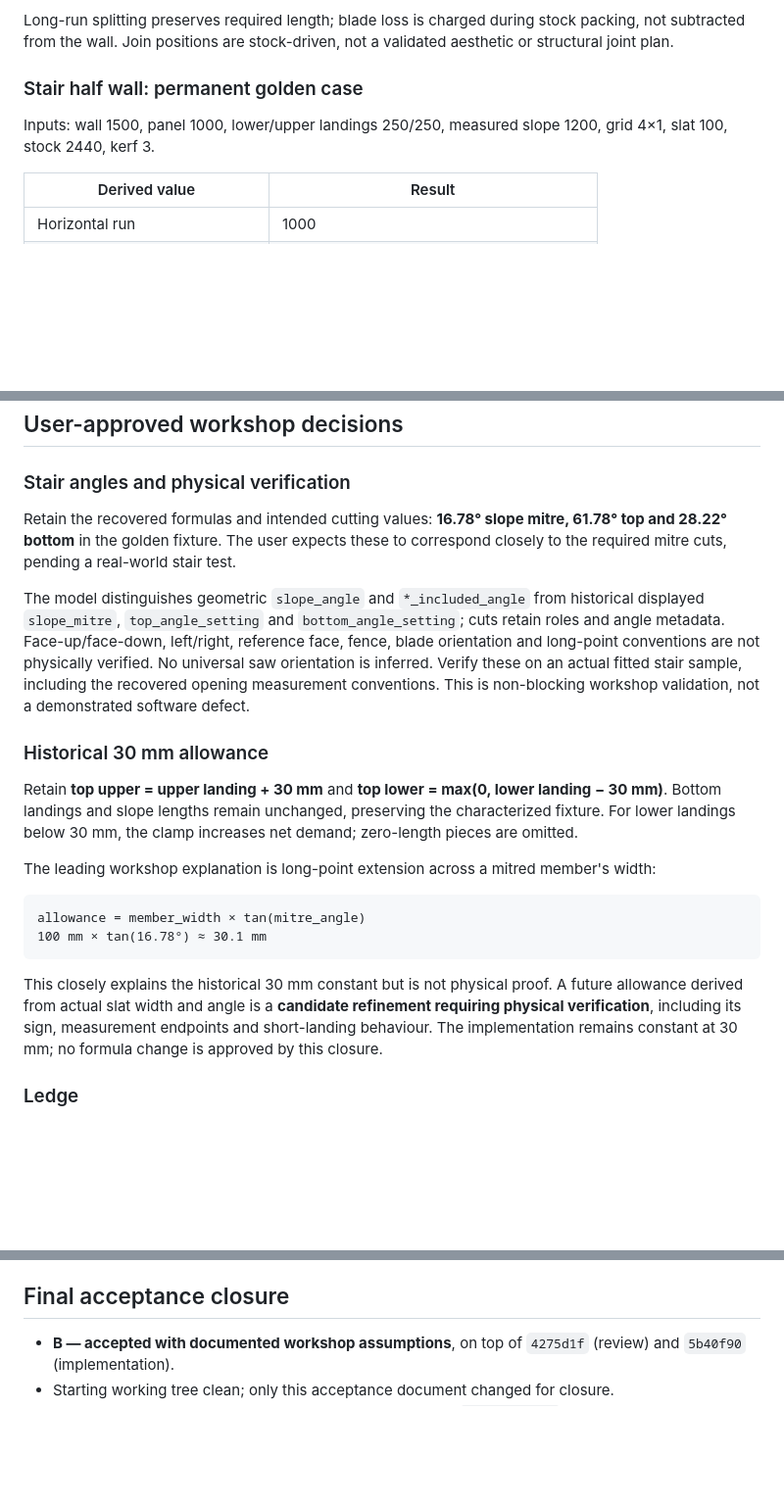
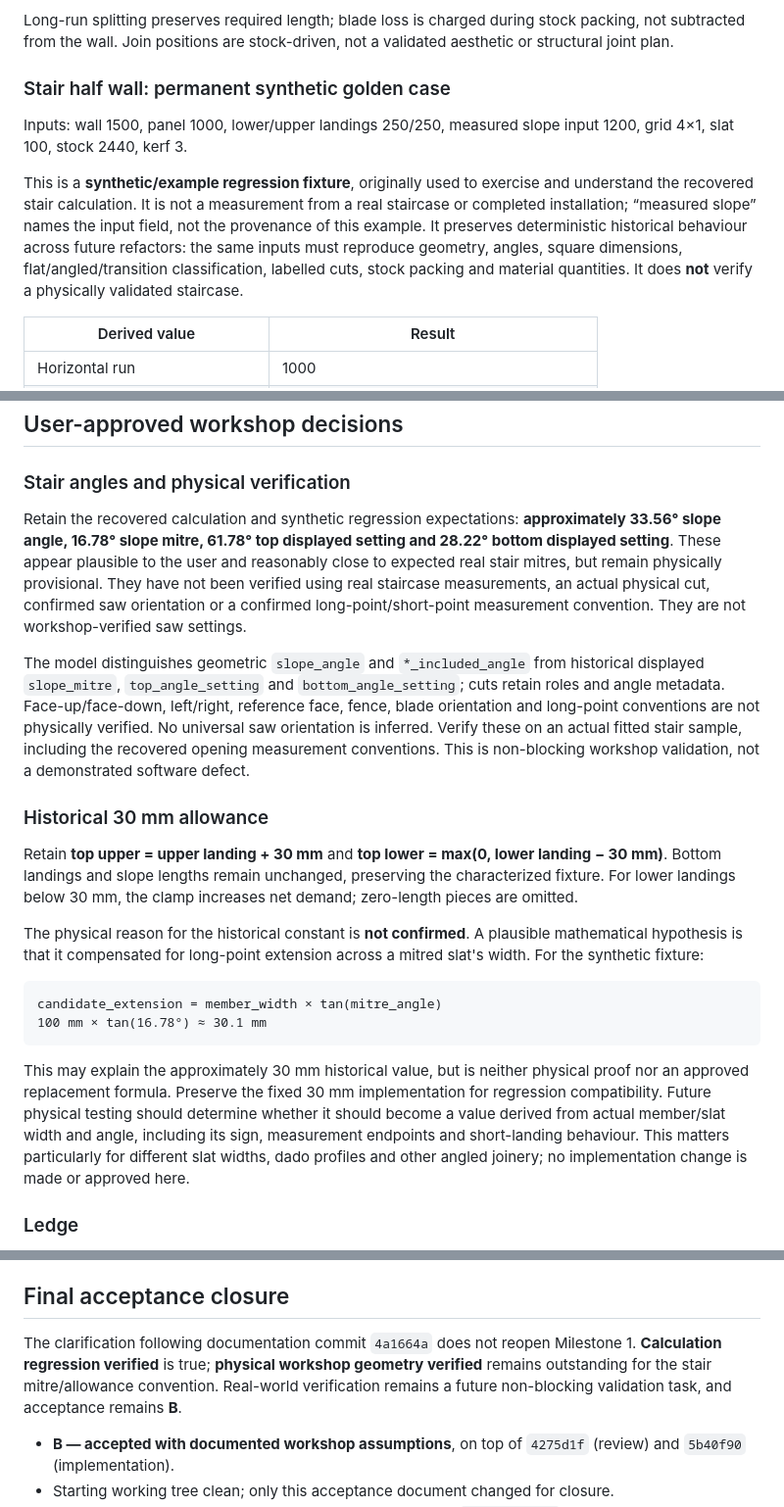
Before and after one commit to NEprod/thomass-timber-dashboard, a Markdown page: docs/MILESTONE_1_ACCEPTANCE.md, 3 parts joined by grey strips. Shown at 98% size. Drawn GitHub-style; blank space fills up the shorter version.

Commit message:
docs: clarify synthetic stair regression fixture

````diff
--- a/docs/MILESTONE_1_ACCEPTANCE.md
+++ b/docs/MILESTONE_1_ACCEPTANCE.md
@@ -37,9 +37,11 @@ Input 3000×1000, grid 4×1. Opening 625×800.
 
 Long-run splitting preserves required length; blade loss is charged during stock packing, not subtracted from the wall. Join positions are stock-driven, not a validated aesthetic or structural joint plan.
 
-### Stair half wall: permanent golden case
+### Stair half wall: permanent synthetic golden case
 
-Inputs: wall 1500, panel 1000, lower/upper landings 250/250, measured slope 1200, grid 4×1, slat 100, stock 2440, kerf 3.
+Inputs: wall 1500, panel 1000, lower/upper landings 250/250, measured slope input 1200, grid 4×1, slat 100, stock 2440, kerf 3.
+
+This is a **synthetic/example regression fixture**, originally used to exercise and understand the recovered stair calculation. It is not a measurement from a real staircase or completed installation; “measured slope” names the input field, not the provenance of this example. It preserves deterministic historical behaviour across future refactors: the same inputs must reproduce geometry, angles, square dimensions, flat/angled/transition classification, labelled cuts, stock packing and material quantities. It does **not** verify a physically validated staircase.
 
 | Derived value | Result |
 | --- | --- |
@@ -84,7 +86,7 @@ These values were obtained from the maintained calculators and reconciled with t
 
 ### Stair angles and physical verification
 
-Retain the recovered formulas and intended cutting values: **16.78° slope mitre, 61.78° top and 28.22° bottom** in the golden fixture. The user expects these to correspond closely to the required mitre cuts, pending a real-world stair test.
+Retain the recovered calculation and synthetic regression expectations: **approximately 33.56° slope angle, 16.78° slope mitre, 61.78° top displayed setting and 28.22° bottom displayed setting**. These appear plausible to the user and reasonably close to expected real stair mitres, but remain physically provisional. They have not been verified using real staircase measurements, an actual physical cut, confirmed saw orientation or a confirmed long-point/short-point measurement convention. They are not workshop-verified saw settings.
 
 The model distinguishes geometric `slope_angle` and `*_included_angle` from historical displayed `slope_mitre`, `top_angle_setting` and `bottom_angle_setting`; cuts retain roles and angle metadata. Face-up/face-down, left/right, reference face, fence, blade orientation and long-point conventions are not physically verified. No universal saw orientation is inferred. Verify these on an actual fitted stair sample, including the recovered opening measurement conventions. This is non-blocking workshop validation, not a demonstrated software defect.
 
@@ -92,14 +94,14 @@ The model distinguishes geometric `slope_angle` and `*_included_angle` from hist
 
 Retain **top upper = upper landing + 30 mm** and **top lower = max(0, lower landing − 30 mm)**. Bottom landings and slope lengths remain unchanged, preserving the characterized fixture. For lower landings below 30 mm, the clamp increases net demand; zero-length pieces are omitted.
 
-The leading workshop explanation is long-point extension across a mitred member's width:
+The physical reason for the historical constant is **not confirmed**. A plausible mathematical hypothesis is that it compensated for long-point extension across a mitred slat's width. For the synthetic fixture:
 
 ```text
-allowance = member_width × tan(mitre_angle)
+candidate_extension = member_width × tan(mitre_angle)
 100 mm × tan(16.78°) ≈ 30.1 mm
 ```
 
-This closely explains the historical 30 mm constant but is not physical proof. A future allowance derived from actual slat width and angle is a **candidate refinement requiring physical verification**, including its sign, measurement endpoints and short-landing behaviour. The implementation remains constant at 30 mm; no formula change is approved by this closure.
+This may explain the approximately 30 mm historical value, but is neither physical proof nor an approved replacement formula. Preserve the fixed 30 mm implementation for regression compatibility. Future physical testing should determine whether it should become a value derived from actual member/slat width and angle, including its sign, measurement endpoints and short-landing behaviour. This matters particularly for different slat widths, dado profiles and other angled joinery; no implementation change is made or approved here.
 
 ### Ledge
 
@@ -180,6 +182,8 @@ The subsequent user decisions recorded above supersede the review's former statu
 
 ## Final acceptance closure
 
+The clarification following documentation commit `4a1664a` does not reopen Milestone 1. **Calculation regression verified** is true; **physical workshop geometry verified** remains outstanding for the stair mitre/allowance convention. Real-world verification remains a future non-blocking validation task, and acceptance remains **B**.
+
 - **B — accepted with documented workshop assumptions**, on top of `4275d1f` (review) and `5b40f90` (implementation).
 - Starting working tree clean; only this acceptance document changed for closure.
 - No application behaviour, formulas, configuration, tests or `old_evidence` changed.
````
